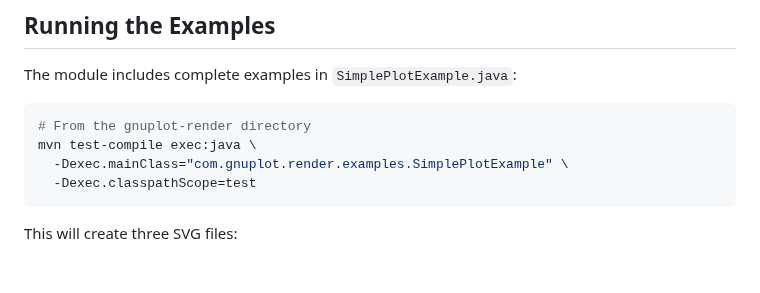
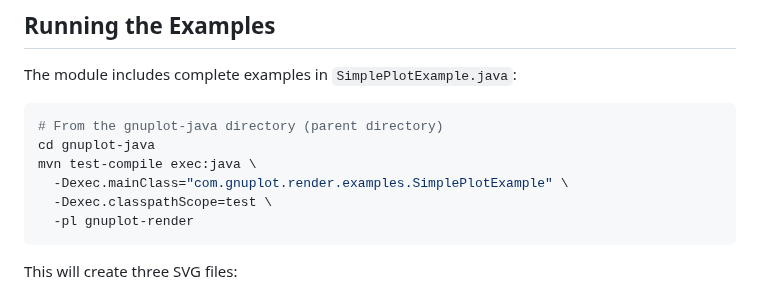
Before and after one commit to gfilios/gnuplot2java, a Markdown page: gnuplot-java/gnuplot-render/QUICK_START.md, the part around the change. Drawn GitHub-style; blank space fills up the shorter version.

Commit message:
docs: Fix command path in QUICK_START guide
Updated the example command to run from gnuplot-java directory with -pl flag.

🤖 Generated with [Claude Code](https://claude.com/claude-code)

Co-Authored-By: Claude <noreply@anthropic.com>

````diff
--- a/gnuplot-java/gnuplot-render/QUICK_START.md
+++ b/gnuplot-java/gnuplot-render/QUICK_START.md
@@ -46,10 +46,12 @@ public class QuickPlot {
 The module includes complete examples in `SimplePlotExample.java`:
 
 ```bash
-# From the gnuplot-render directory
+# From the gnuplot-java directory (parent directory)
+cd gnuplot-java
 mvn test-compile exec:java \
   -Dexec.mainClass="com.gnuplot.render.examples.SimplePlotExample" \
-  -Dexec.classpathScope=test
+  -Dexec.classpathScope=test \
+  -pl gnuplot-render
 ```
 
 This will create three SVG files:
````
